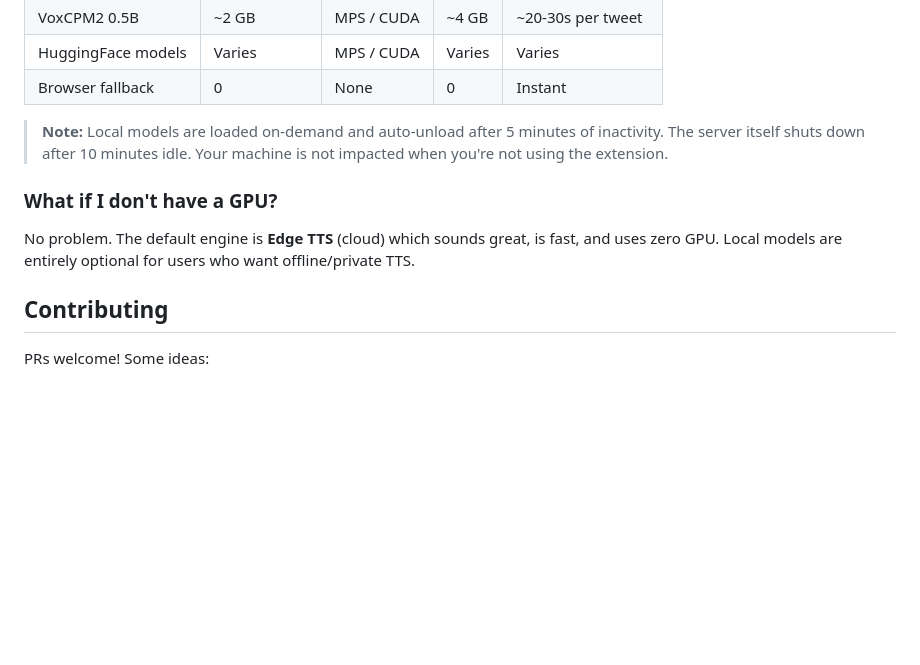
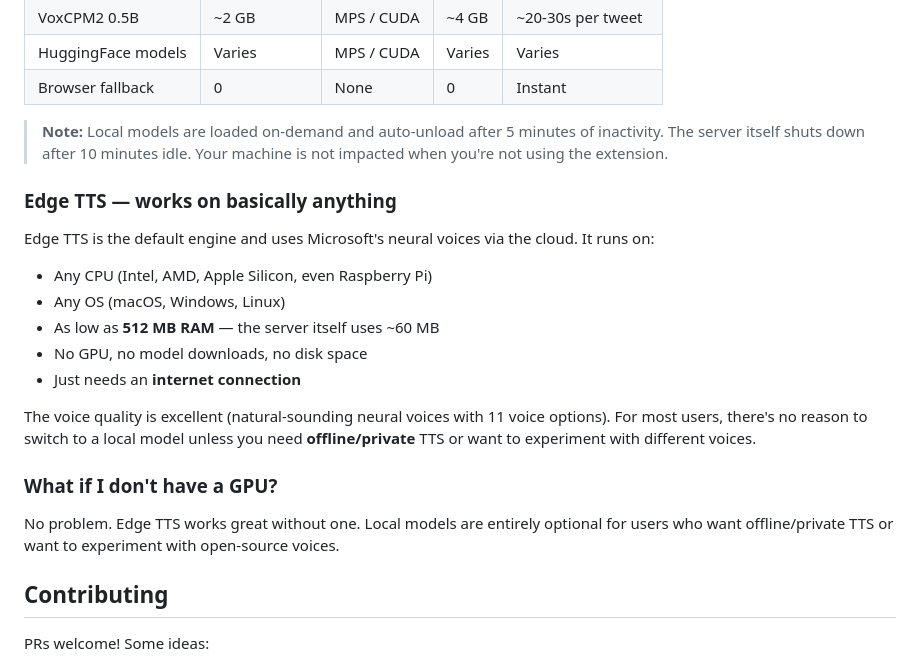
Before and after one commit to ariediafauzan/x-timeline-reader, a Markdown page: README.md, the part around the change. Rendered like a GitHub page; blank space fills up the shorter version.

Commit message:
Clarify Edge TTS runs on any hardware with just internet
Co-Authored-By: Claude Opus 4.6 <noreply@anthropic.com>

```diff
--- a/README.md
+++ b/README.md
@@ -186,9 +186,21 @@ For running TTS models locally on your machine.
 
 > **Note:** Local models are loaded on-demand and auto-unload after 5 minutes of inactivity. The server itself shuts down after 10 minutes idle. Your machine is not impacted when you're not using the extension.
 
+### Edge TTS — works on basically anything
+
+Edge TTS is the default engine and uses Microsoft's neural voices via the cloud. It runs on:
+
+- Any CPU (Intel, AMD, Apple Silicon, even Raspberry Pi)
+- Any OS (macOS, Windows, Linux)
+- As low as **512 MB RAM** — the server itself uses ~60 MB
+- No GPU, no model downloads, no disk space
+- Just needs an **internet connection**
+
+The voice quality is excellent (natural-sounding neural voices with 11 voice options). For most users, there's no reason to switch to a local model unless you need **offline/private** TTS or want to experiment with different voices.
+
 ### What if I don't have a GPU?
 
-No problem. The default engine is **Edge TTS** (cloud) which sounds great, is fast, and uses zero GPU. Local models are entirely optional for users who want offline/private TTS.
+No problem. Edge TTS works great without one. Local models are entirely optional for users who want offline/private TTS or want to experiment with open-source voices.
 
 ## Contributing
 
```
